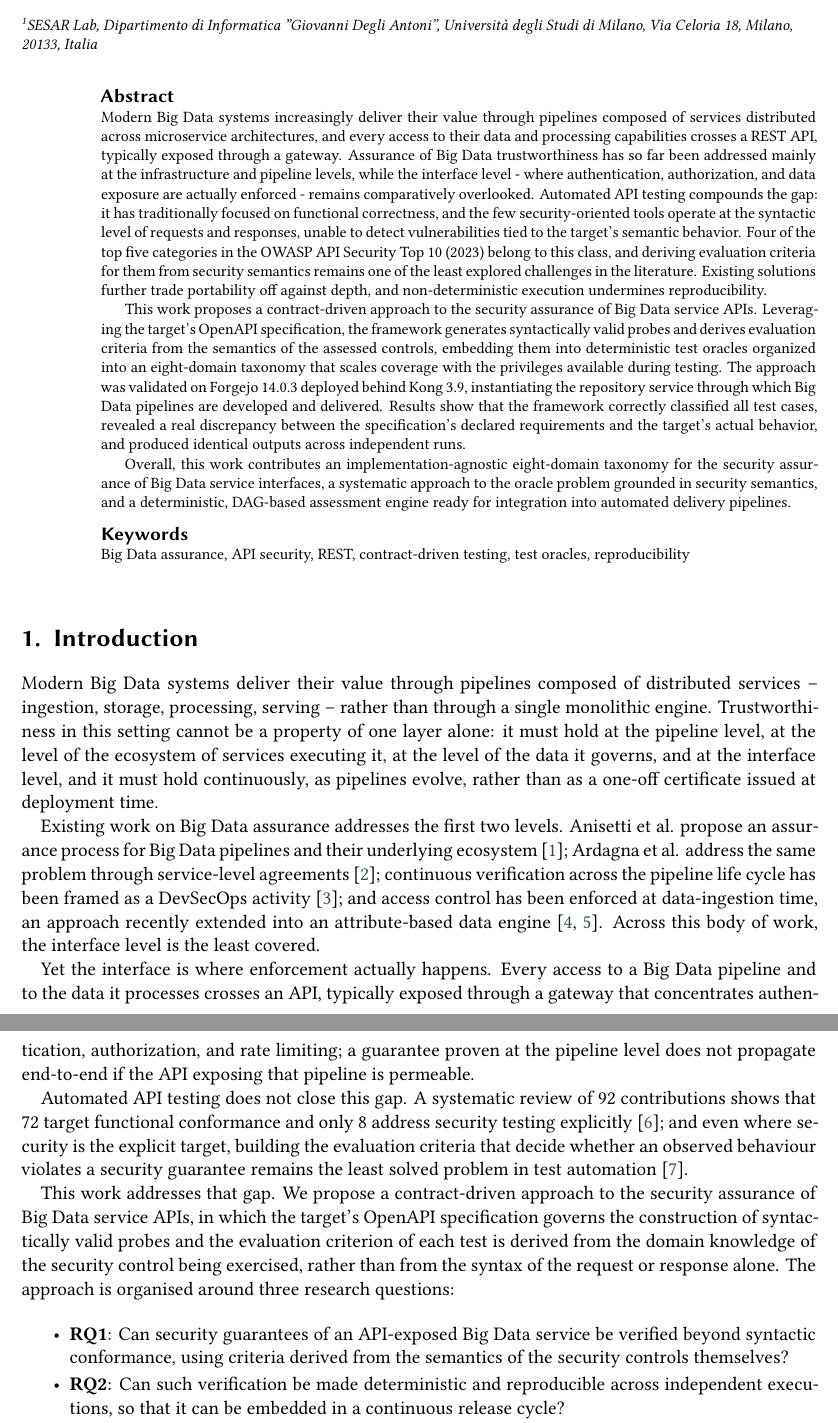
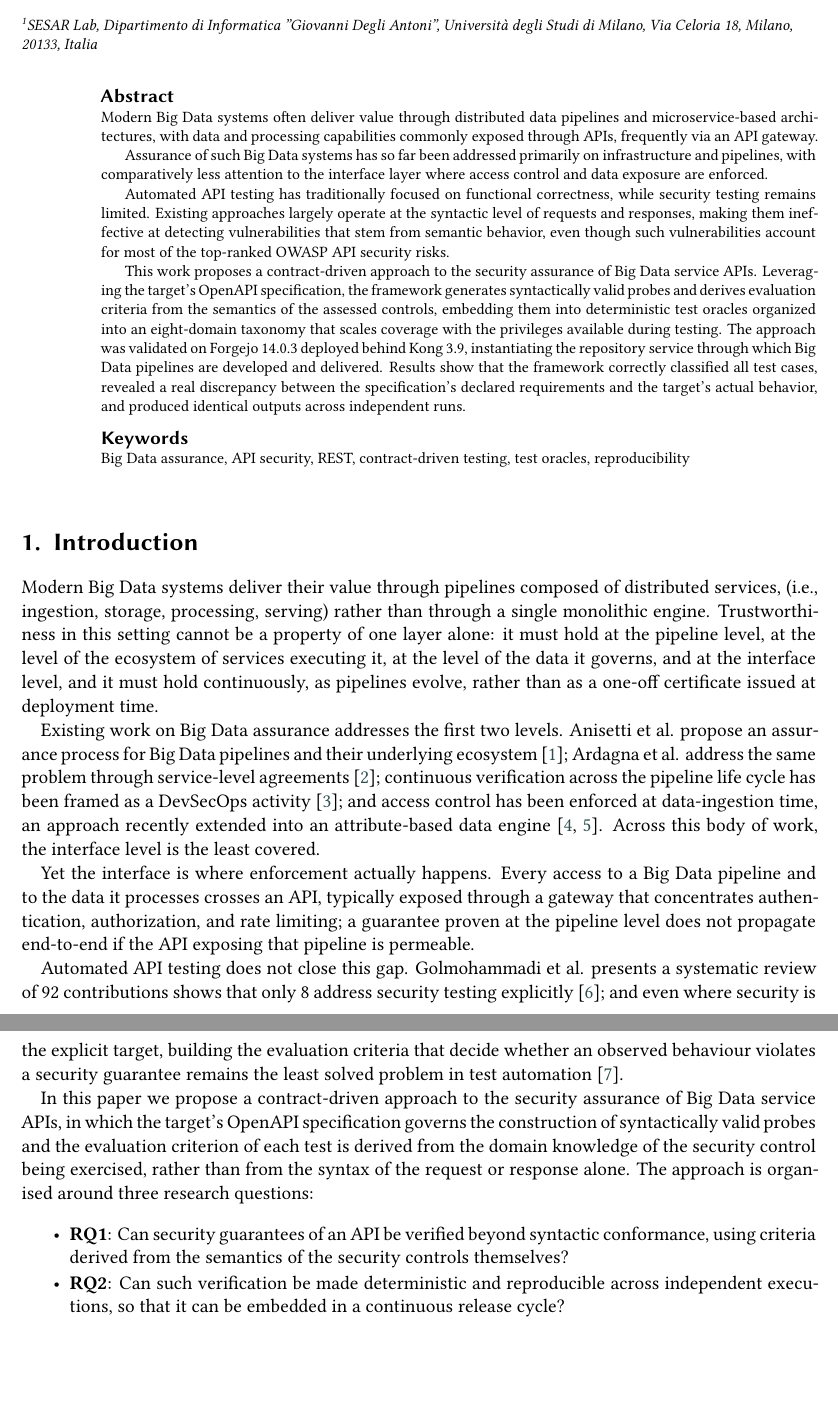
Before and after one commit to eneamanzi/security-assurance-for-modern-big-data-apis, a LaTeX document (main.tex): two parts of pages 1 and 2 of 12, joined at a grey line, cut so that both start at the same text, the shorter picture padded with empty space. Compiled offline with XeLaTeX; a LaTeX package or settings file that is missing is left out.

Commit message:
intro e abstract

```diff
--- a/main.tex
+++ b/main.tex
@@ -95,17 +95,24 @@
 %% The abstract is a short summary of the work to be presented in the
 %% article.
 \begin{abstract}
-  Modern Big Data systems increasingly deliver their value through pipelines composed of services distributed across microservice architectures, and every access to their data and processing capabilities crosses a REST API, typically exposed through a gateway.
-  Assurance of Big Data trustworthiness has so far been addressed mainly at the infrastructure and pipeline levels, while the interface level - where authentication, authorization, and data exposure are actually enforced - remains comparatively overlooked.
-  Automated API testing compounds the gap: it has traditionally focused on functional correctness, and the few security-oriented tools operate at the syntactic level of requests and responses, unable to detect vulnerabilities tied to the target's semantic behavior.
-  Four of the top five categories in the OWASP API Security Top 10 (2023) belong to this class, and deriving evaluation criteria for them from security semantics remains one of the least explored challenges in the literature.
-  Existing solutions further trade portability off against depth, and non-deterministic execution undermines reproducibility.
+  %Modern Big Data systems increasingly deliver their value through pipelines composed of services distributed across microservice architectures, and every access to their data and processing capabilities crosses a REST API, typically exposed through a gateway.
+  Modern Big Data systems often deliver value through distributed data pipelines and microservice-based architectures, with data and processing capabilities commonly exposed through APIs, frequently via an API gateway.
+  %Assurance of such Big Data systems has so far been addressed mainly at the infrastructure and pipeline levels, while the interface level - where authentication, authorization, and data exposure are actually enforced - remains comparatively overlooked.
+
+  Assurance of such Big Data systems has so far been addressed primarily on infrastructure and pipelines, with comparatively less attention to the interface layer where access control and data exposure are enforced.
+
+  %Automated API testing compounds the gap: it has traditionally focused on functional correctness, and the few security-oriented tools operate at the syntactic level of requests and responses, unable to detect vulnerabilities tied to the target's semantic behavior.
+  %Four of the top five categories in the OWASP API Security Top 10 (2023) belong to this class, and deriving evaluation criteria for them from security semantics remains one of the least explored challenges in the literature.
+
+  Automated API testing has traditionally focused on functional correctness, while security testing remains limited. Existing approaches largely operate at the syntactic level of requests and responses, making them ineffective at detecting vulnerabilities that stem from semantic behavior, even though such vulnerabilities account for most of the top-ranked OWASP API security risks.
+
+  %Existing solutions further trade portability off against depth, and non-deterministic execution undermines reproducibility.
 
   This work proposes a contract-driven approach to the security assurance of Big Data service APIs.
   Leveraging the target's OpenAPI specification, the framework generates syntactically valid probes and derives evaluation criteria from the semantics of the assessed controls, embedding them into deterministic test oracles organized into an eight-domain taxonomy that scales coverage with the privileges available during testing.
   The approach was validated on Forgejo 14.0.3 deployed behind Kong 3.9, instantiating the repository service through which Big Data pipelines are developed and delivered. Results show that the framework correctly classified all test cases, revealed a real discrepancy between the specification's declared requirements and the target's actual behavior, and produced identical outputs across independent runs.
 
-  Overall, this work contributes an implementation-agnostic eight-domain taxonomy for the security assurance of Big Data service interfaces, a systematic approach to the oracle problem grounded in security semantics, and a deterministic, DAG-based assessment engine ready for integration into automated delivery pipelines.
+  %Overall, this work contributes an implementation-agnostic eight-domain taxonomy for the security assurance of Big Data service interfaces, a systematic approach to the oracle problem grounded in security semantics, and a deterministic, DAG-based assessment engine ready for integration into automated delivery pipelines.
 \end{abstract}
 
 %%
@@ -130,7 +137,7 @@
 \label{sec:intro}
 %% ============================================================================
 
-Modern Big Data systems deliver their value through pipelines composed of distributed services -- ingestion, storage, processing, serving -- rather than through a single monolithic engine.
+Modern Big Data systems deliver their value through pipelines composed of distributed services, (i.e., ingestion, storage, processing, serving) rather than through a single monolithic engine.
 Trustworthiness in this setting cannot be a property of one layer alone: it must hold at the pipeline level, at the level of the ecosystem of services executing it, at the level of the data it governs, and at the interface level, and it must hold continuously, as pipelines evolve, rather than as a one-off certificate issued at deployment time.
 
 Existing work on Big Data assurance addresses the first two levels. Anisetti et al. propose an assurance process for Big Data pipelines and their underlying ecosystem~\cite{anisettiAssuranceProcessBig2023}; Ardagna et al. address the same problem through service-level agreements~\cite{ardagnaBigDataAssurance2023}; continuous verification across the pipeline life cycle has been framed as a DevSecOps activity~\cite{anisettiDevSecOpsbasedAssuranceProcess2022}; and access control has been enforced at data-ingestion time, an approach recently extended into an attribute-based data engine~\cite{anisettiDynamicScalableEnforcement2021,polimenoBalancingProtectionQuality2025}.
@@ -138,12 +145,12 @@ Across this body of work, the interface level is the least covered.
 
 Yet the interface is where enforcement actually happens. Every access to a Big Data pipeline and to the data it processes crosses an API, typically exposed through a gateway that concentrates authentication, authorization, and rate limiting; a guarantee proven at the pipeline level does not propagate end-to-end if the API exposing that pipeline is permeable.
 
-Automated API testing does not close this gap. A systematic review of 92 contributions shows that 72 target functional conformance and only 8 address security testing explicitly~\cite{golmohammadiTestingRESTfulAPIs2023}; and even where security is the explicit target, building the evaluation criteria that decide whether an observed behaviour violates a security guarantee remains the least solved problem in test automation~\cite{barrOracleProblemSoftware2015}.
+Automated API testing does not close this gap. Golmohammadi et al. presents a systematic review of 92 contributions shows that only 8 address security testing explicitly~\cite{golmohammadiTestingRESTfulAPIs2023}; and even where security is the explicit target, building the evaluation criteria that decide whether an observed behaviour violates a security guarantee remains the least solved problem in test automation~\cite{barrOracleProblemSoftware2015}.
 
-This work addresses that gap. We propose a contract-driven approach to the security assurance of Big Data service APIs, in which the target's OpenAPI specification governs the construction of syntactically valid probes and the evaluation criterion of each test is derived from the domain knowledge of the security control being exercised, rather than from the syntax of the request or response alone. The approach is organised around three research questions:
+In this paper we propose a contract-driven approach to the security assurance of Big Data service APIs, in which the target's OpenAPI specification governs the construction of syntactically valid probes and the evaluation criterion of each test is derived from the domain knowledge of the security control being exercised, rather than from the syntax of the request or response alone. The approach is organised around three research questions:
 
 \begin{itemize}
-  \item \textbf{RQ1}: Can security guarantees of an API-exposed Big Data service be verified beyond syntactic conformance, using criteria derived from the semantics of the security controls themselves?
+  \item \textbf{RQ1}: Can security guarantees of an API be verified beyond syntactic conformance, using criteria derived from the semantics of the security controls themselves?
   \item \textbf{RQ2}: Can such verification be made deterministic and reproducible across independent executions, so that it can be embedded in a continuous release cycle?
   \item \textbf{RQ3}: Does the resulting approach correctly distinguish enforced from bypassed guarantees on a real target, including anomalies not anticipated in advance?
 \end{itemize}
```
